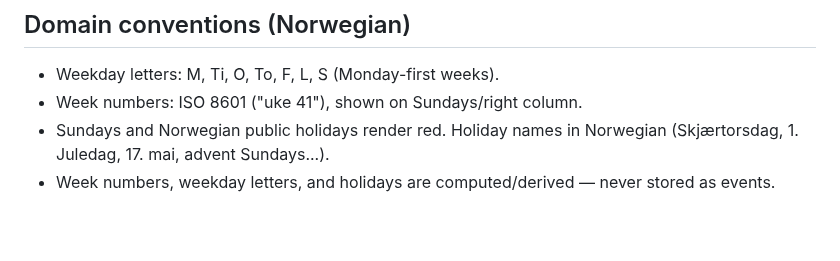
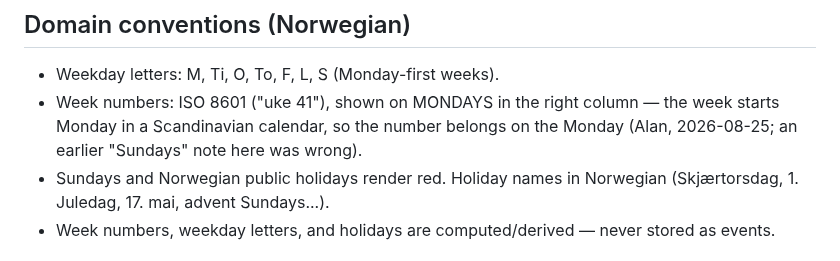
Before and after one commit to alanlucien/almanakk, a Markdown page: CLAUDE.md, the part around the change. Rendered like a GitHub page; blank space fills up the shorter version.

Commit message:
Week numbers belong on Monday: correct the convention note
Co-Authored-By: Claude Opus 5 <noreply@anthropic.com>
Claude-Session: https://claude.ai/code/session_018mC6w5xs7hcqVnx7iLnPbC

```diff
--- a/CLAUDE.md
+++ b/CLAUDE.md
@@ -36,7 +36,9 @@ The sheet is the layout reference and the initial data to import.
 ## Domain conventions (Norwegian)
 
 - Weekday letters: M, Ti, O, To, F, L, S (Monday-first weeks).
-- Week numbers: ISO 8601 ("uke 41"), shown on Sundays/right column.
+- Week numbers: ISO 8601 ("uke 41"), shown on MONDAYS in the right column —
+  the week starts Monday in a Scandinavian calendar, so the number belongs
+  on the Monday (Alan, 2026-08-25; an earlier "Sundays" note here was wrong).
 - Sundays and Norwegian public holidays render red. Holiday names in
   Norwegian (Skjærtorsdag, 1. Juledag, 17. mai, advent Sundays...).
 - Week numbers, weekday letters, and holidays are computed/derived — never
```
